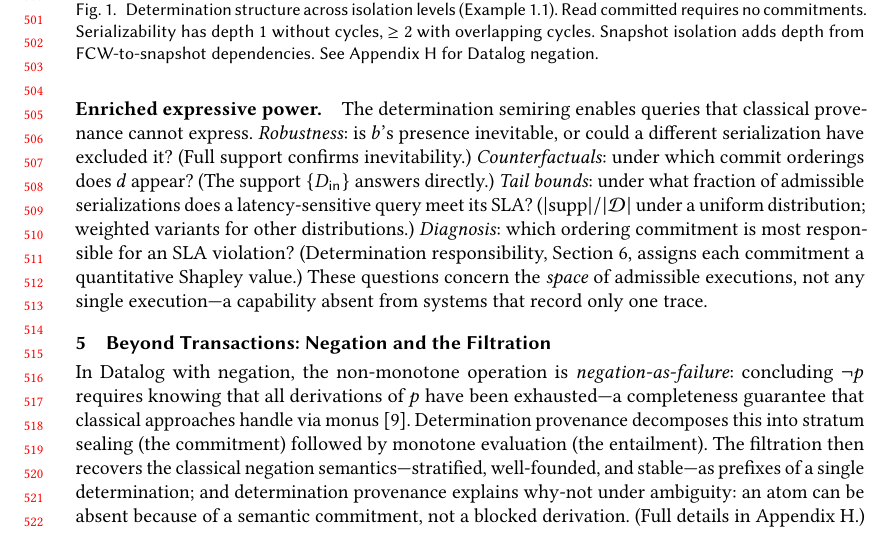
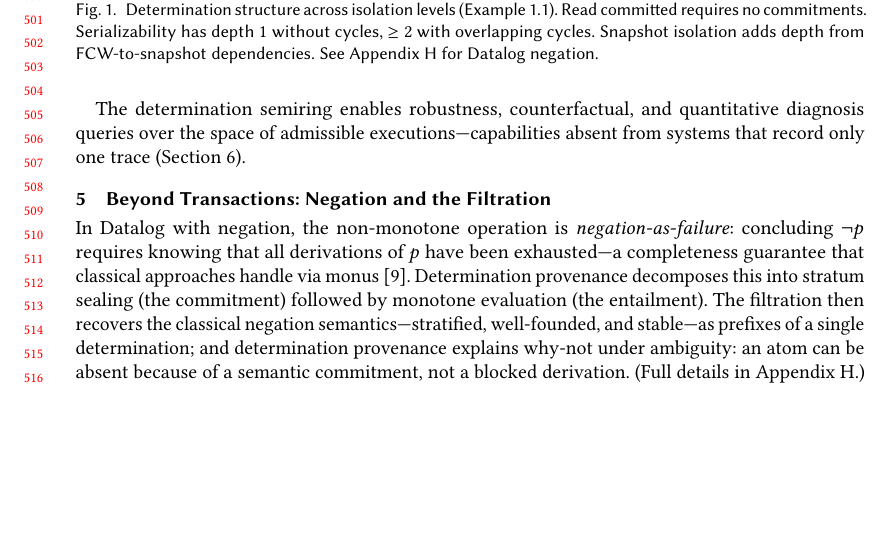
Before and after one commit to jhellerstein/provenance, a LaTeX paper (main.tex): part of page 11 of 32, cut so that both start at the same text, the shorter picture padded with empty space. Compiled offline with pdfLaTeX.

Commit message:
Compress 'expressive power' paragraph: 18 lines → 4 (details in intro + Section 6)

```diff
--- a/main.tex
+++ b/main.tex
@@ -1034,25 +1034,10 @@ $b$ is robust (nonzero under every determination); $d$ is contingent.
 Figure~\ref{fig:det-tables} summarizes the determination structure across
 isolation levels for this example.
 
-\paragraph{Enriched expressive power.}
-The determination semiring enables queries that classical provenance
-cannot express.
-\emph{Robustness}: is $b$'s presence inevitable, or could a different
-serialization have excluded it?
-(Full support confirms inevitability.)
-\emph{Counterfactuals}: under which commit orderings does $d$ appear?
-(The support $\{D_{\mathsf{in}}\}$ answers directly.)
-\emph{Tail bounds}: under what fraction of admissible serializations
-does a latency-sensitive query meet its SLA?
-($|\mathrm{supp}|/|\mathcal{D}|$ under a uniform distribution; weighted
-variants for other distributions.)
-\emph{Diagnosis}: which ordering commitment is most responsible for an
-SLA violation?
-(Determination responsibility, Section~\ref{sec:responsibility},
-assigns each commitment a quantitative Shapley value.)
-These questions concern the \emph{space} of admissible executions, not
-any single execution---a capability absent from systems that record only
-one trace.
+The determination semiring enables robustness, counterfactual, and
+quantitative diagnosis queries over the space of admissible
+executions---capabilities absent from systems that record only one
+trace (Section~\ref{sec:responsibility}).
 
 
 
```
Also changed, not shown: main.tex (6 more changed lines).
